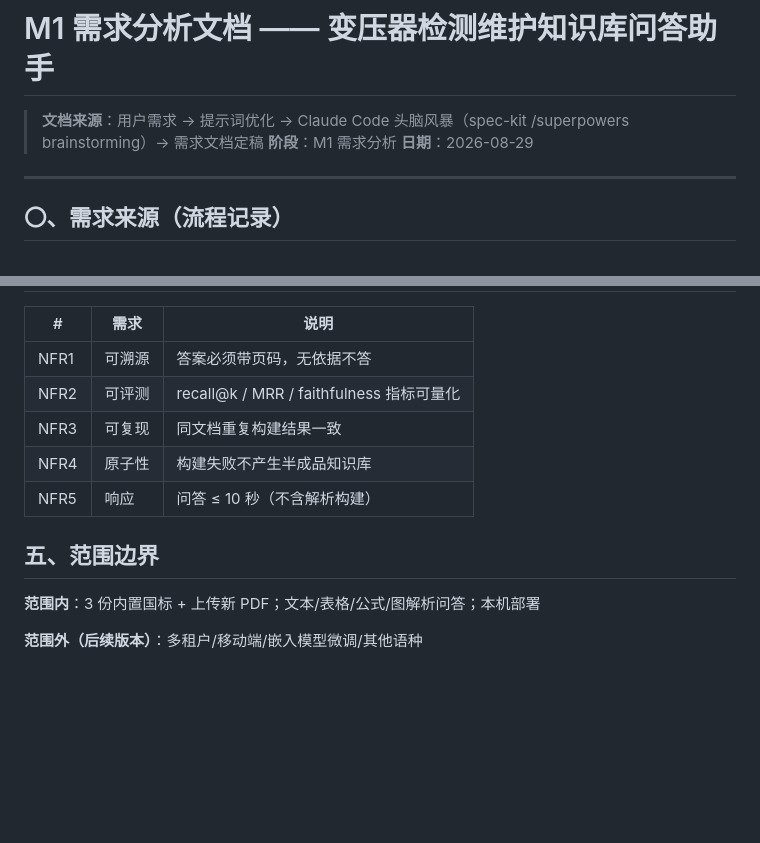
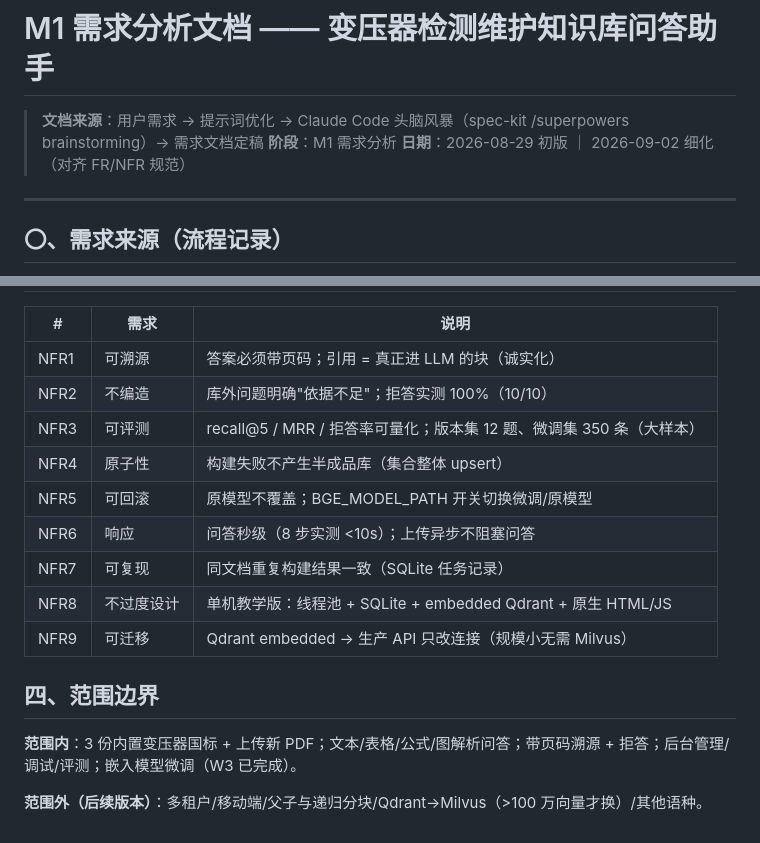
Before and after one commit to lizh996/w2-knowledge-assistant, a Markdown page: docs/01-需求分析.md, 2 parts joined by grey strips. Rendered like a GitHub page; blank space fills up the shorter version.

```diff
--- a/docs/01-需求分析.md
+++ b/docs/01-需求分析.md
@@ -2,7 +2,7 @@
 
 > **文档来源**：用户需求 → 提示词优化 → Claude Code 头脑风暴（spec-kit /superpowers brainstorming）→ 需求文档定稿
 > **阶段**：M1 需求分析
-> **日期**：2026-08-29
+> **日期**：2026-08-29 初版 ｜ 2026-09-02 细化（对齐 FR/NFR 规范）
 
 ---
 
@@ -59,22 +55,18 @@
 
 | # | 需求 | 说明 |
 |---|---|---|
-| NFR1 | 可溯源 | 答案必须带页码，无依据不答 |
-| NFR2 | 可评测 | recall@k / MRR / faithfulness 指标可量化 |
-| NFR3 | 可复现 | 同文档重复构建结果一致 |
-| NFR4 | 原子性 | 构建失败不产生半成品知识库 |
-| NFR5 | 响应 | 问答 ≤ 10 秒（不含解析构建）|
+| NFR1 | 可溯源 | 答案必须带页码；引用 = 真正进 LLM 的块（诚实化）|
+| NFR2 | 不编造 | 库外问题明确"依据不足"；拒答实测 100%（10/10）|
+| NFR3 | 可评测 | recall@5 / MRR / 拒答率可量化；版本集 12 题、微调集 350 条（大样本）|
+| NFR4 | 原子性 | 构建失败不产生半成品库（集合整体 upsert）|
+| NFR5 | 可回滚 | 原模型不覆盖；BGE_MODEL_PATH 开关切换微调/原模型 |
+| NFR6 | 响应 | 问答秒级（8 步实测 <10s）；上传异步不阻塞问答 |
+| NFR7 | 可复现 | 同文档重复构建结果一致（SQLite 任务记录）|
+| NFR8 | 不过度设计 | 单机教学版：线程池 + SQLite + embedded Qdrant + 原生 HTML/JS |
+| NFR9 | 可迁移 | Qdrant embedded → 生产 API 只改连接（规模小无需 Milvus）|
 
-## 五、范围边界
+## 四、范围边界
 
-**范围内**：3 份内置国标 + 上传新 PDF；文本/表格/公式/图解析问答；本机部署
+**范围内**：3 份内置变压器国标 + 上传新 PDF；文本/表格/公式/图解析问答；带页码溯源 + 拒答；后台管理/调试/评测；嵌入模型微调（W3 已完成）。
 
-**范围外（后续版本）**：多租户/移动端/嵌入模型微调/其他语种
-
-##
-
-|  |  |  |
-|---|---|---|
-|  |  |  |
-|  |  |  |
-|  |  |  |
+**范围外（后续版本）**：多租户/移动端/父子与递归分块/Qdrant→Milvus（>100 万向量才换）/其他语种。
```
Also changed, not shown: other parts of docs/01-需求分析.md (+27 -31 lines).
